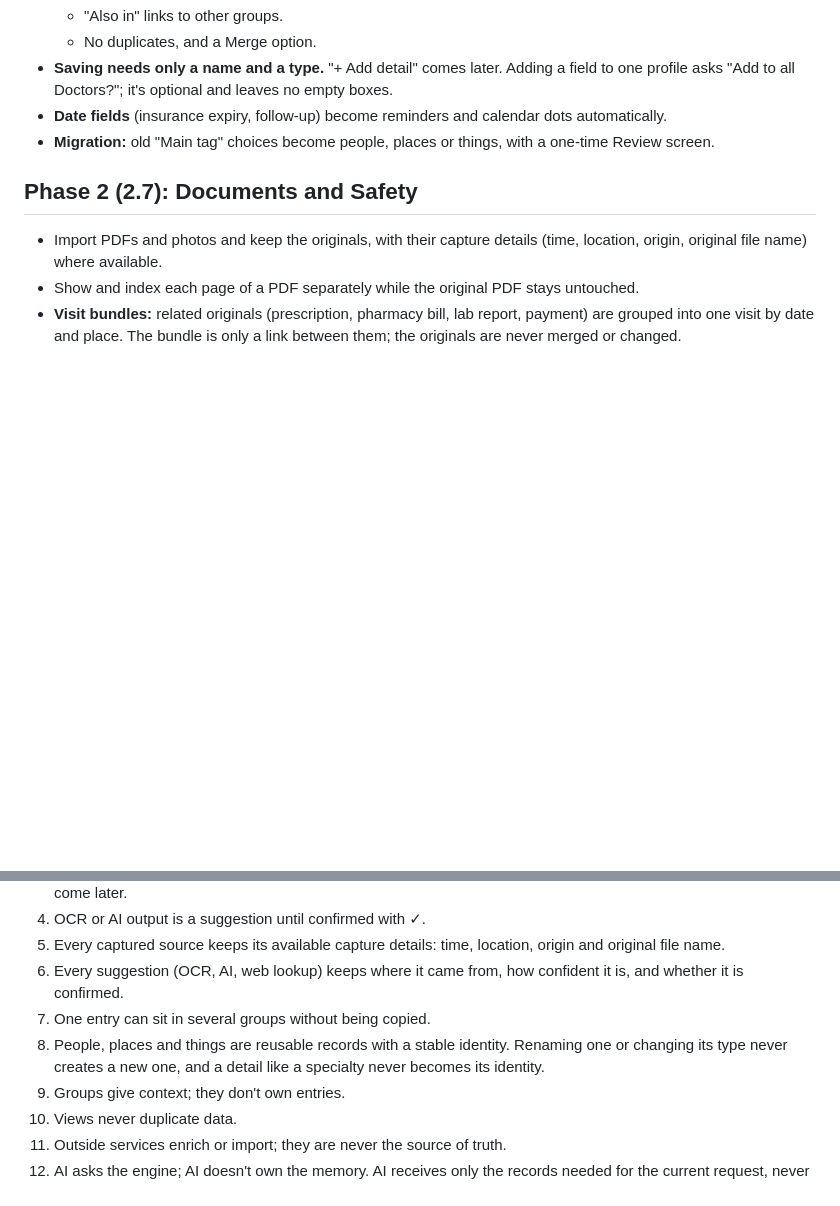
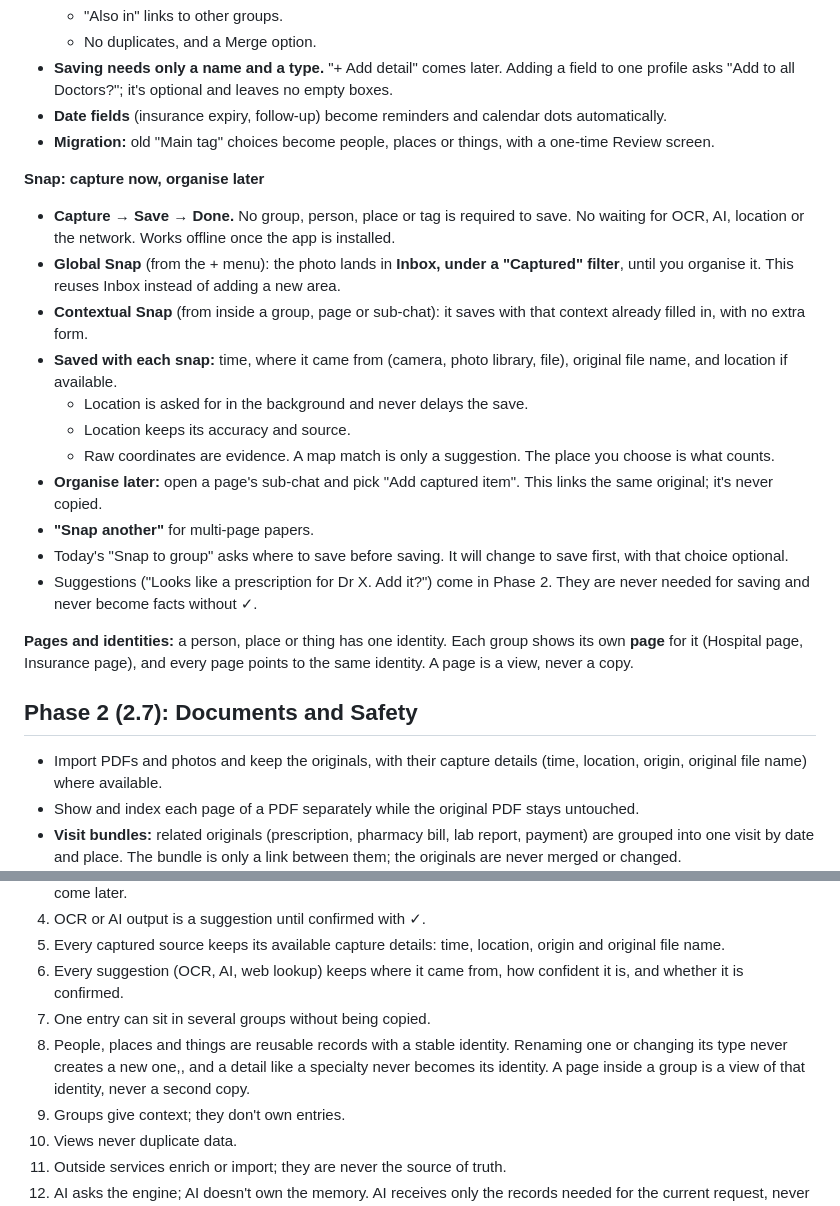
Before and after one commit to SaiTejaVoonna/copypaster, a Markdown page: docs/PLAN.md, 2 parts joined by grey strips. Rendered like a GitHub page; blank space fills up the shorter version.

Commit message:
Docs: Snap (capture now, organise later) and pages in the plan
Co-Authored-By: Claude Opus 5.5 <noreply@anthropic.com>
Claude-Session: https://claude.ai/code/session_01Jih9Y4VReN14zf4x7YHJEr

```diff
--- a/docs/PLAN.md
+++ b/docs/PLAN.md
@@ -50,6 +50,21 @@ Versions 2.1–2.4 were never released. From now on there are no gaps.
 - **Date fields** (insurance expiry, follow-up) become reminders and calendar dots automatically.
 - **Migration:** old "Main tag" choices become people, places or things, with a one-time Review screen.
 
+**Snap: capture now, organise later**
+- **Capture → Save → Done.** No group, person, place or tag is required to save. No waiting for OCR, AI, location or the network. Works offline once the app is installed.
+- **Global Snap** (from the + menu): the photo lands in **Inbox, under a "Captured" filter**, until you organise it. This reuses Inbox instead of adding a new area.
+- **Contextual Snap** (from inside a group, page or sub-chat): it saves with that context already filled in, with no extra form.
+- **Saved with each snap:** time, where it came from (camera, photo library, file), original file name, and location if available.
+  - Location is asked for in the background and never delays the save.
+  - Location keeps its accuracy and source.
+  - Raw coordinates are evidence. A map match is only a suggestion. The place you choose is what counts.
+- **Organise later:** open a page's sub-chat and pick "Add captured item". This links the same original; it's never copied.
+- **"Snap another"** for multi-page papers.
+- Today's "Snap to group" asks where to save before saving. It will change to save first, with that choice optional.
+- Suggestions ("Looks like a prescription for Dr X. Add it?") come in Phase 2. They are never needed for saving and never become facts without ✓.
+
+**Pages and identities:** a person, place or thing has one identity. Each group shows its own **page** for it (Hospital page, Insurance page), and every page points to the same identity. A page is a view, never a copy.
+
 ## Phase 2 (2.7): Documents and Safety
 
 - Import PDFs and photos and keep the originals, with their capture details (time, location, origin, original file name) where available.
@@ -80,7 +95,7 @@ Versions 2.1–2.4 were never released. From now on there are no gaps.
 5. Every captured source keeps its available capture details: time, location, origin and original file name.
 6. Every suggestion (OCR, AI, web lookup) keeps where it came from, how confident it is, and whether it is confirmed.
 7. One entry can sit in several groups without being copied.
-8. People, places and things are reusable records with a stable identity. Renaming one or changing its type never creates a new one, and a detail like a specialty never becomes its identity.
+8. People, places and things are reusable records with a stable identity. Renaming one or changing its type never creates a new one,, and a detail like a specialty never becomes its identity. A page inside a group is a view of that identity, never a second copy.
 9. Groups give context; they don't own entries.
 10. Views never duplicate data.
 11. Outside services enrich or import; they are never the source of truth.
```
